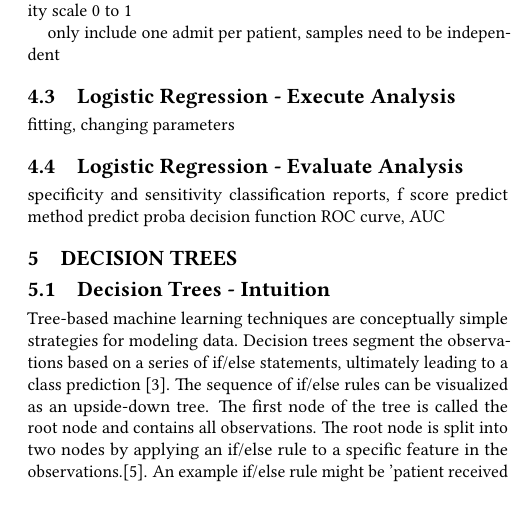
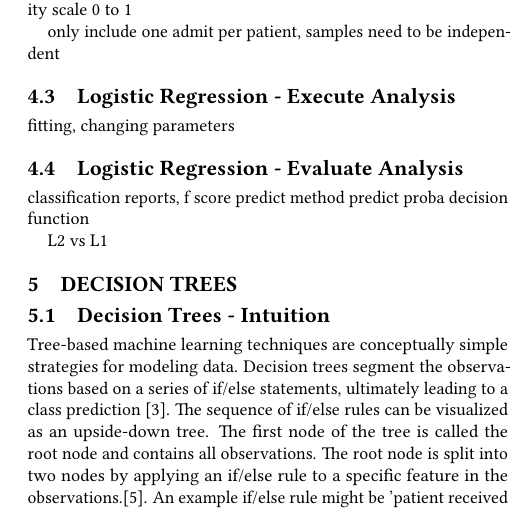
Before and after one commit to bigdata-i523/hid331, a LaTeX paper (project/report.tex): part of one column of page 4 of 8, cut so that both start at the same text, the shorter picture padded with empty space. Compiled offline with pdfLaTeX.

Commit message:
working on project

```diff
--- a/project/report.tex
+++ b/project/report.tex
@@ -109,12 +109,12 @@ fitting, changing parameters
 
 \subsection{Logistic Regression - Evaluate Analysis}
 
-specificity and sensitivity
 classification reports, f score
 predict method
 predict proba
 decision function
-ROC curve, AUC
+
+L2 vs L1
 
 \section{Decision Trees}
 
```
Also changed, not shown: notebook.md (+1 -0 lines), 1 other file.
